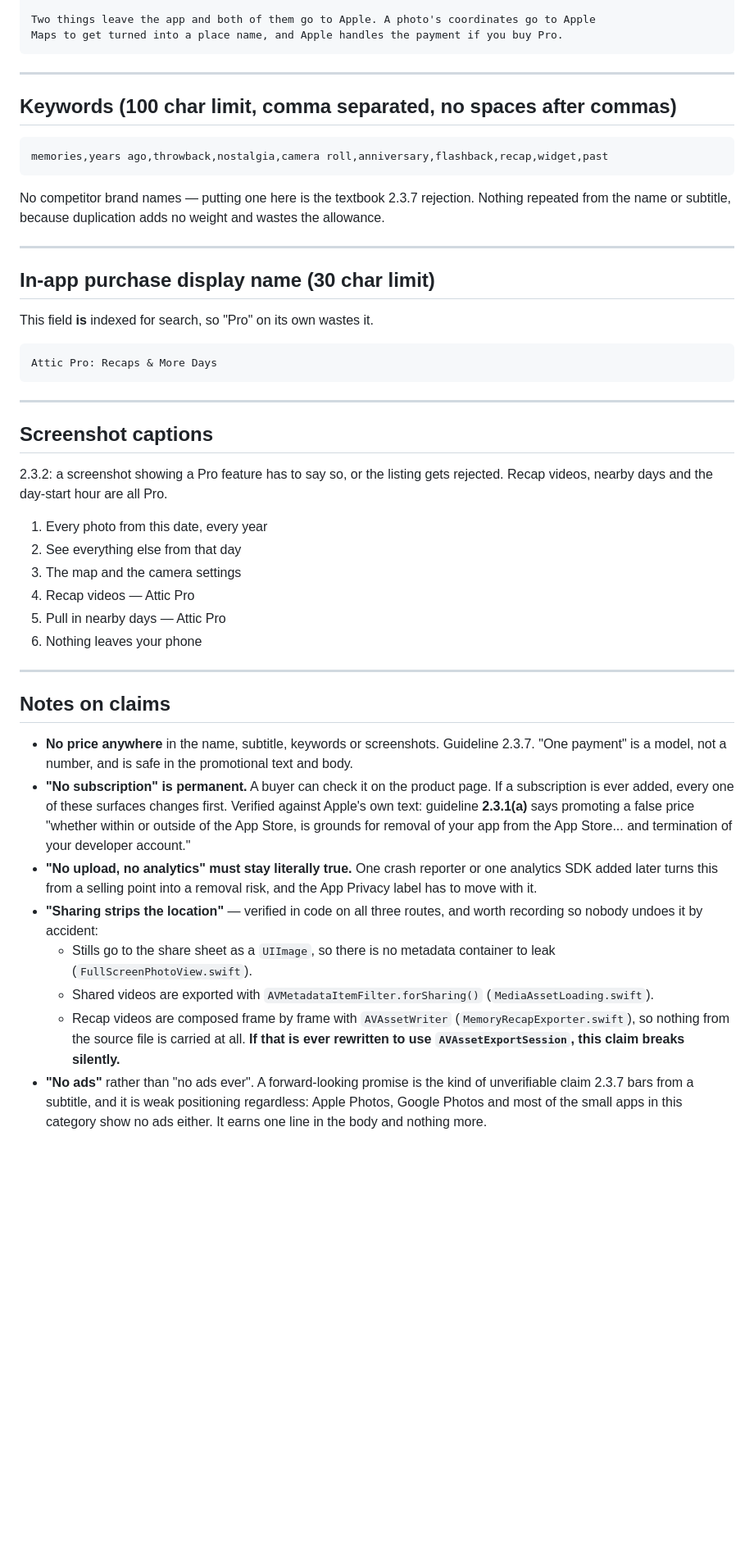
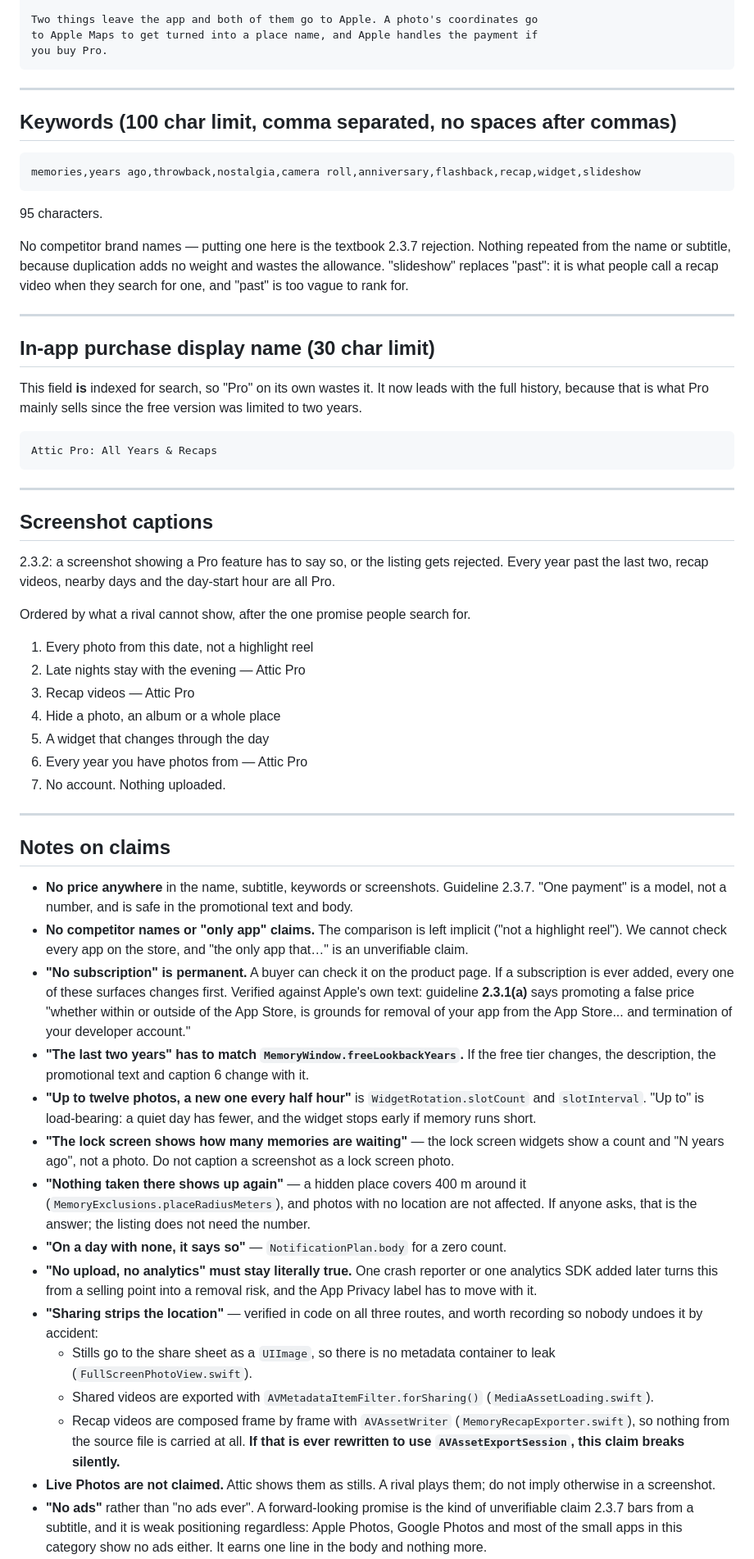
Before and after one commit to Pulpers859/TimeCapsule, a Markdown page: docs/APP_STORE_LISTING.md, the part around one of its changes. Shown at 82% size. Rendered like a GitHub page; blank space fills up the shorter version.

````diff
--- a/docs/APP_STORE_LISTING.md
+++ b/docs/APP_STORE_LISTING.md
@@ -86,6 +110,7 @@ analytics, no ads.
 
-Two things leave the app and both of them go to Apple. A photo's coordinates go to Apple
-Maps to get turned into a place name, and Apple handles the payment if you buy Pro.
+Two things leave the app and both of them go to Apple. A photo's coordinates go
+to Apple Maps to get turned into a place name, and Apple handles the payment if
+you buy Pro.
 ```
 
 ---
@@ -93,36 +118,44 @@ Maps to get turned into a place name, and Apple handles the payment if you buy P
 ## Keywords (100 char limit, comma separated, no spaces after commas)
 
 ```
-memories,years ago,throwback,nostalgia,camera roll,anniversary,flashback,recap,widget,past
+memories,years ago,throwback,nostalgia,camera roll,anniversary,flashback,recap,widget,slideshow
 ```
+95 characters.
 
-No competitor brand names — putting one here is the textbook 2.3.7 rejection. Nothing
-repeated from the name or subtitle, because duplication adds no weight and wastes the
-allowance.
+No competitor brand names — putting one here is the textbook 2.3.7 rejection.
+Nothing repeated from the name or subtitle, because duplication adds no weight
+and wastes the allowance. "slideshow" replaces "past": it is what people call a
+recap video when they search for one, and "past" is too vague to rank for.
 
 ---
 
 ## In-app purchase display name (30 char limit)
 
-This field **is** indexed for search, so "Pro" on its own wastes it.
+This field **is** indexed for search, so "Pro" on its own wastes it. It now
+leads with the full history, because that is what Pro mainly sells since the
+free version was limited to two years.
 
 ```
-Attic Pro: Recaps & More Days
+Attic Pro: All Years & Recaps
 ```
 
 ---
 
 ## Screenshot captions
 
-2.3.2: a screenshot showing a Pro feature has to say so, or the listing gets rejected.
-Recap videos, nearby days and the day-start hour are all Pro.
+2.3.2: a screenshot showing a Pro feature has to say so, or the listing gets
+rejected. Every year past the last two, recap videos, nearby days and the
+day-start hour are all Pro.
 
-1. Every photo from this date, every year
-2. See everything else from that day
-3. The map and the camera settings
-4. Recap videos — Attic Pro
-5. Pull in nearby days — Attic Pro
-6. Nothing leaves your phone
+Ordered by what a rival cannot show, after the one promise people search for.
+
+1. Every photo from this date, not a highlight reel
+2. Late nights stay with the evening — Attic Pro
+3. Recap videos — Attic Pro
+4. Hide a photo, an album or a whole place
+5. A widget that changes through the day
+6. Every year you have photos from — Attic Pro
+7. No account. Nothing uploaded.
 
 ---
 
@@ -130,11 +163,26 @@ Recap videos, nearby days and the day-start hour are all Pro.
 
 - **No price anywhere** in the name, subtitle, keywords or screenshots. Guideline 2.3.7.
   "One payment" is a model, not a number, and is safe in the promotional text and body.
+- **No competitor names or "only app" claims.** The comparison is left implicit ("not a
+  highlight reel"). We cannot check every app on the store, and "the only app that…" is
+  an unverifiable claim.
 - **"No subscription" is permanent.** A buyer can check it on the product page. If a
   subscription is ever added, every one of these surfaces changes first. Verified against
   Apple's own text: guideline **2.3.1(a)** says promoting a false price "whether within
   or outside of the App Store, is grounds for removal of your app from the App Store...
   and termination of your developer account."
+- **"The last two years" has to match `MemoryWindow.freeLookbackYears`.** If the free
+  tier changes, the description, the promotional text and caption 6 change with it.
+- **"Up to twelve photos, a new one every half hour"** is `WidgetRotation.slotCount` and
+  `slotInterval`. "Up to" is load-bearing: a quiet day has fewer, and the widget stops
+  early if memory runs short.
+- **"The lock screen shows how many memories are waiting"** — the lock screen widgets
+  show a count and "N years ago", not a photo. Do not caption a screenshot as a lock
+  screen photo.
+- **"Nothing taken there shows up again"** — a hidden place covers 400 m around it
+  (`MemoryExclusions.placeRadiusMeters`), and photos with no location are not affected.
+  If anyone asks, that is the answer; the listing does not need the number.
+- **"On a day with none, it says so"** — `NotificationPlan.body` for a zero count.
 - **"No upload, no analytics" must stay literally true.** One crash reporter or one
   analytics SDK added later turns this from a selling point into a removal risk, and the
   App Privacy label has to move with it.
@@ -148,6 +196,8 @@ Recap videos, nearby days and the day-start hour are all Pro.
     (`MemoryRecapExporter.swift`), so nothing from the source file is carried at all.
     **If that is ever rewritten to use `AVAssetExportSession`, this claim breaks
     silently.**
+- **Live Photos are not claimed.** Attic shows them as stills. A rival plays them; do not
+  imply otherwise in a screenshot.
 - **"No ads"** rather than "no ads ever". A forward-looking promise is the kind of
   unverifiable claim 2.3.7 bars from a subtitle, and it is weak positioning regardless:
   Apple Photos, Google Photos and most of the small apps in this category show no ads
````
Also changed, not shown: other parts of docs/APP_STORE_LISTING.md (+102 -32 lines).
